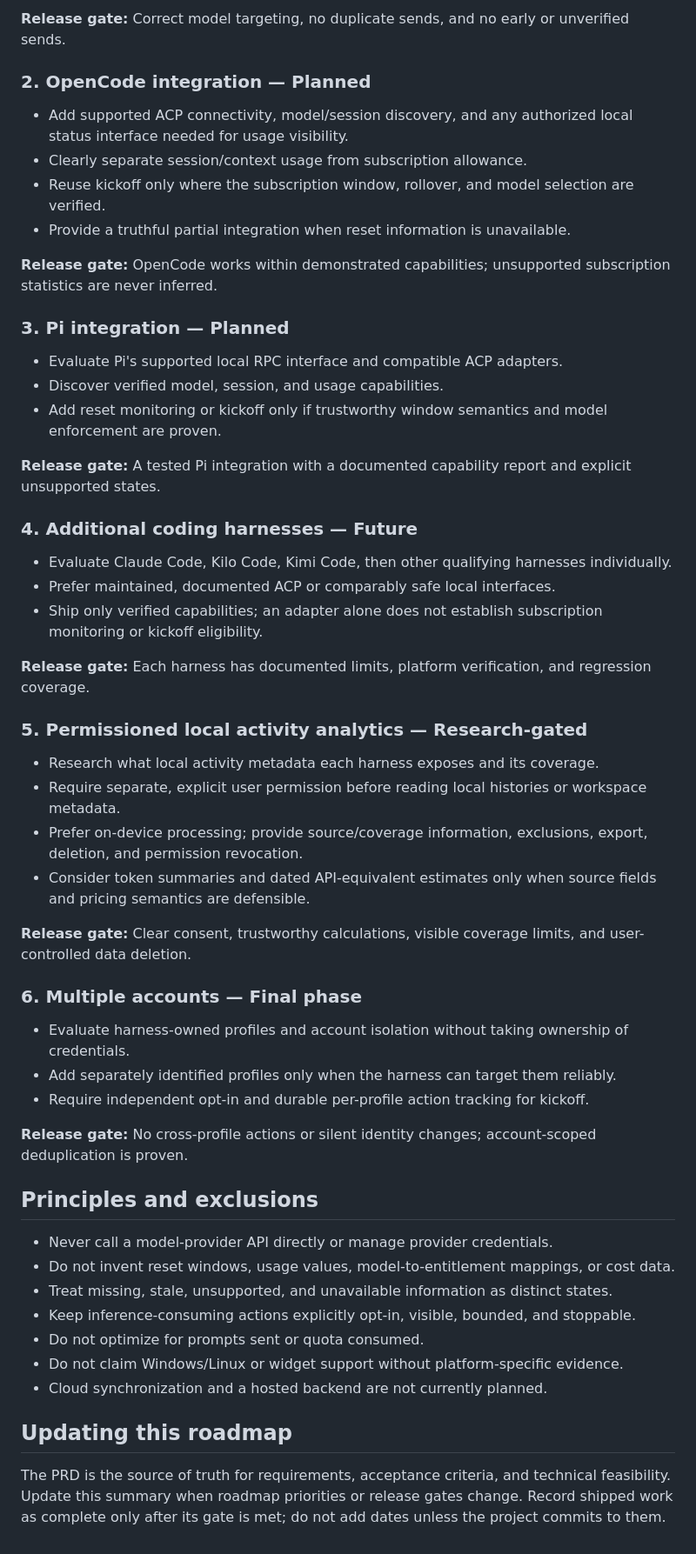
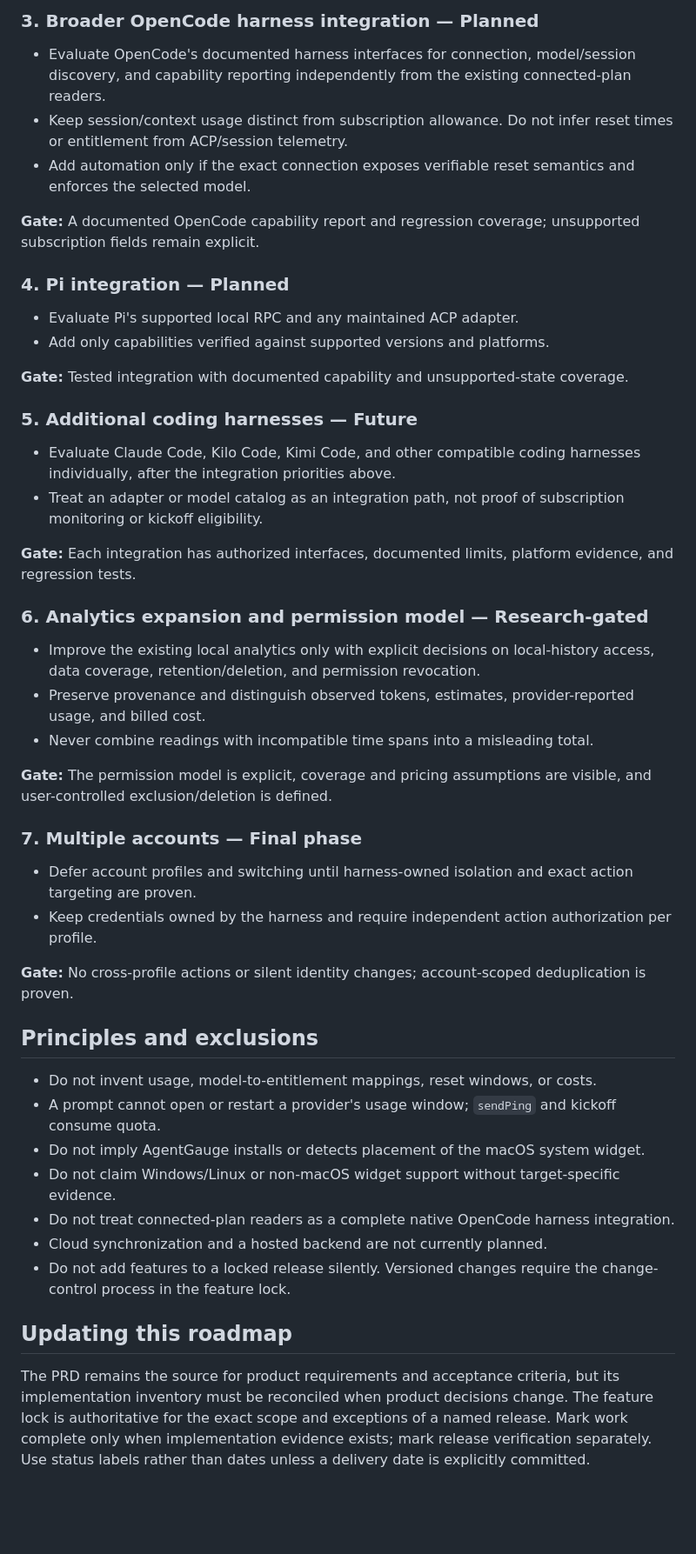
Before and after one commit to SOUMITRO-SAHA/AgentGauge, a Markdown page: ROADMAP.md, the part around one of its changes. Shown at 87% size. Rendered like a GitHub page; blank space fills up the shorter version.

```diff
--- a/ROADMAP.md
+++ b/ROADMAP.md
@@ -47,58 +48,51 @@ ACP or another prompt interface is not proof that a harness exposes subscription
 
-**Release gate:** Correct model targeting, no duplicate sends, and no early or unverified sends.
+### 3. Broader OpenCode harness integration — Planned
 
-### 2. OpenCode integration — Planned
+- Evaluate OpenCode's documented harness interfaces for connection, model/session discovery, and capability reporting independently from the existing connected-plan readers.
+- Keep session/context usage distinct from subscription allowance. Do not infer reset times or entitlement from ACP/session telemetry.
+- Add automation only if the exact connection exposes verifiable reset semantics and enforces the selected model.
 
-- Add supported ACP connectivity, model/session discovery, and any authorized local status interface needed for usage visibility.
-- Clearly separate session/context usage from subscription allowance.
-- Reuse kickoff only where the subscription window, rollover, and model selection are verified.
-- Provide a truthful partial integration when reset information is unavailable.
+**Gate:** A documented OpenCode capability report and regression coverage; unsupported subscription fields remain explicit.
 
-**Release gate:** OpenCode works within demonstrated capabilities; unsupported subscription statistics are never inferred.
+### 4. Pi integration — Planned
 
-### 3. Pi integration — Planned
+- Evaluate Pi's supported local RPC and any maintained ACP adapter.
+- Add only capabilities verified against supported versions and platforms.
 
-- Evaluate Pi's supported local RPC interface and compatible ACP adapters.
-- Discover verified model, session, and usage capabilities.
-- Add reset monitoring or kickoff only if trustworthy window semantics and model enforcement are proven.
+**Gate:** Tested integration with documented capability and unsupported-state coverage.
 
-**Release gate:** A tested Pi integration with a documented capability report and explicit unsupported states.
+### 5. Additional coding harnesses — Future
 
-### 4. Additional coding harnesses — Future
+- Evaluate Claude Code, Kilo Code, Kimi Code, and other compatible coding harnesses individually, after the integration priorities above.
+- Treat an adapter or model catalog as an integration path, not proof of subscription monitoring or kickoff eligibility.
 
-- Evaluate Claude Code, Kilo Code, Kimi Code, then other qualifying harnesses individually.
-- Prefer maintained, documented ACP or comparably safe local interfaces.
-- Ship only verified capabilities; an adapter alone does not establish subscription monitoring or kickoff eligibility.
+**Gate:** Each integration has authorized interfaces, documented limits, platform evidence, and regression tests.
 
-**Release gate:** Each harness has documented limits, platform verification, and regression coverage.
+### 6. Analytics expansion and permission model — Research-gated
 
-### 5. Permissioned local activity analytics — Research-gated
+- Improve the existing local analytics only with explicit decisions on local-history access, data coverage, retention/deletion, and permission revocation.
+- Preserve provenance and distinguish observed tokens, estimates, provider-reported usage, and billed cost.
+- Never combine readings with incompatible time spans into a misleading total.
 
-- Research what local activity metadata each harness exposes and its coverage.
-- Require separate, explicit user permission before reading local histories or workspace metadata.
-- Prefer on-device processing; provide source/coverage information, exclusions, export, deletion, and permission revocation.
-- Consider token summaries and dated API-equivalent estimates only when source fields and pricing semantics are defensible.
+**Gate:** The permission model is explicit, coverage and pricing assumptions are visible, and user-controlled exclusion/deletion is defined.
 
-**Release gate:** Clear consent, trustworthy calculations, visible coverage limits, and user-controlled data deletion.
+### 7. Multiple accounts — Final phase
 
-### 6. Multiple accounts — Final phase
+- Defer account profiles and switching until harness-owned isolation and exact action targeting are proven.
+- Keep credentials owned by the harness and require independent action authorization per profile.
 
-- Evaluate harness-owned profiles and account isolation without taking ownership of credentials.
-- Add separately identified profiles only when the harness can target them reliably.
-- Require independent opt-in and durable per-profile action tracking for kickoff.
-
-**Release gate:** No cross-profile actions or silent identity changes; account-scoped deduplication is proven.
+**Gate:** No cross-profile actions or silent identity changes; account-scoped deduplication is proven.
 
 ## Principles and exclusions
 
-- Never call a model-provider API directly or manage provider credentials.
-- Do not invent reset windows, usage values, model-to-entitlement mappings, or cost data.
-- Treat missing, stale, unsupported, and unavailable information as distinct states.
-- Keep inference-consuming actions explicitly opt-in, visible, bounded, and stoppable.
-- Do not optimize for prompts sent or quota consumed.
-- Do not claim Windows/Linux or widget support without platform-specific evidence.
+- Do not invent usage, model-to-entitlement mappings, reset windows, or costs.
+- A prompt cannot open or restart a provider's usage window; `sendPing` and kickoff consume quota.
+- Do not imply AgentGauge installs or detects placement of the macOS system widget.
+- Do not claim Windows/Linux or non-macOS widget support without target-specific evidence.
+- Do not treat connected-plan readers as a complete native OpenCode harness integration.
 - Cloud synchronization and a hosted backend are not currently planned.
+- Do not add features to a locked release silently. Versioned changes require the change-control process in the feature lock.
 
 ## Updating this roadmap
 
-The PRD is the source of truth for requirements, acceptance criteria, and technical feasibility. Update this summary when roadmap priorities or release gates change. Record shipped work as complete only after its gate is met; do not add dates unless the project commits to them.
+The PRD remains the source for product requirements and acceptance criteria, but its implementation inventory must be reconciled when product decisions change. The feature lock is authoritative for the exact scope and exceptions of a named release. Mark work complete only when implementation evidence exists; mark release verification separately. Use status labels rather than dates unless a delivery date is explicitly committed.
```
Also changed, not shown: other parts of ROADMAP.md (+28 -27 lines), docs/releases/v0.1.0-feature-lock.md (added, +92 -0 lines).
